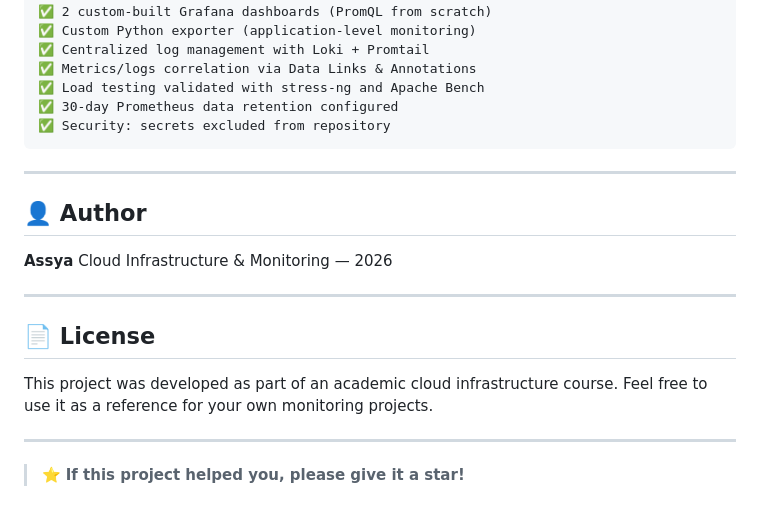
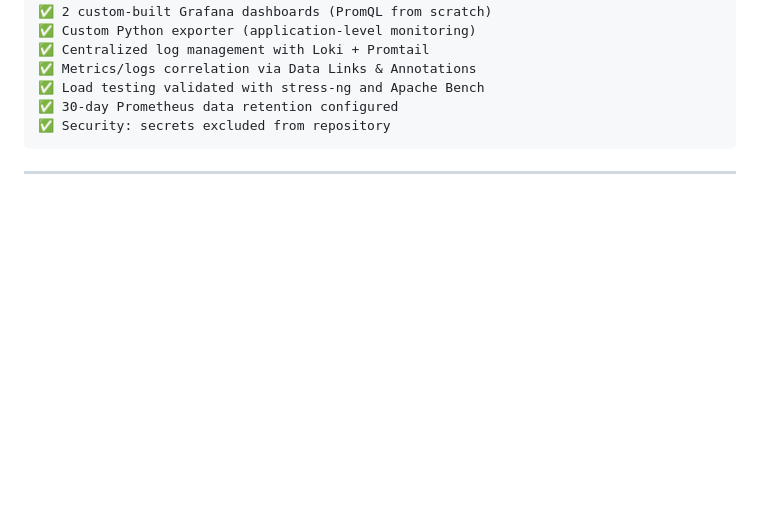
Before and after one commit to FatimazahraHMD/Monitoring-Infrastructure-Cloud, a Markdown page: Monitoring-Infrastructure-Cloud-main/README.md, the part around the change. GitHub-like rendering; blank space fills up the shorter version.

````diff
--- a/Monitoring-Infrastructure-Cloud-main/README.md
+++ b/Monitoring-Infrastructure-Cloud-main/README.md
@@ -524,19 +524,3 @@ docker-compose restart custom-exporter
 ```
 
 ---
-
-## 👤 Author
-
-**Assya**
-Cloud Infrastructure & Monitoring — 2026
-
----
-
-## 📄 License
-
-This project was developed as part of an academic cloud infrastructure course.
-Feel free to use it as a reference for your own monitoring projects.
-
----
-
-> ⭐ **If this project helped you, please give it a star!**
````
